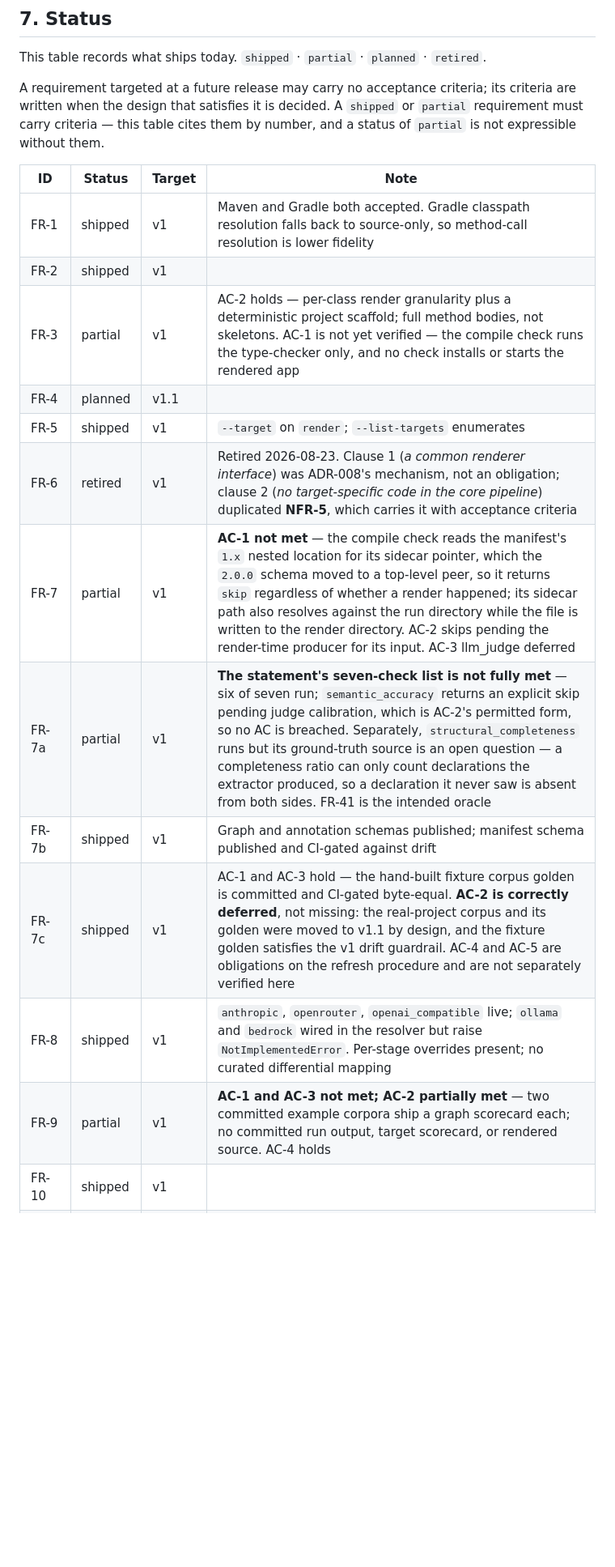
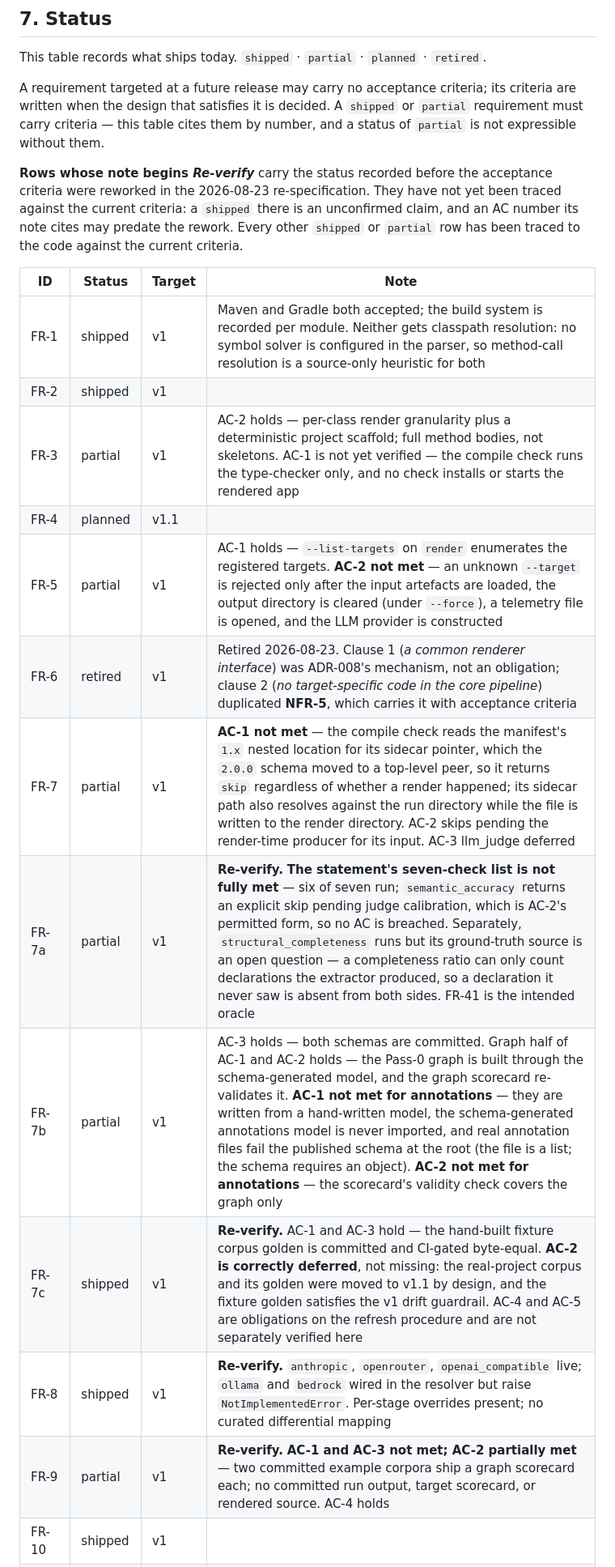
Before and after one commit to gvsambhu/codeograph, a Markdown page: docs/requirements.md, the part around one of its changes. Shown at 81% size. Rendered like a GitHub page; blank space fills up the shorter version.

```diff
--- a/docs/requirements.md
+++ b/docs/requirements.md
@@ -499,20 +499,25 @@ A requirement targeted at a future release may carry no acceptance criteria; its
 when the design that satisfies it is decided. A `shipped` or `partial` requirement must carry criteria —
 this table cites them by number, and a status of `partial` is not expressible without them.
 
+**Rows whose note begins *Re-verify*** carry the status recorded before the acceptance criteria were
+reworked in the 2026-08-23 re-specification. They have not yet been traced against the current
+criteria: a `shipped` there is an unconfirmed claim, and an AC number its note cites may predate the
+rework. Every other `shipped` or `partial` row has been traced to the code against the current criteria.
+
 | ID | Status | Target | Note |
 |---|---|---|---|
-| FR-1 | shipped | v1 | Maven and Gradle both accepted. Gradle classpath resolution falls back to source-only, so method-call resolution is lower fidelity |
+| FR-1 | shipped | v1 | Maven and Gradle both accepted; the build system is recorded per module. Neither gets classpath resolution: no symbol solver is configured in the parser, so method-call resolution is a source-only heuristic for both |
 | FR-2 | shipped | v1 | |
 | FR-3 | partial | v1 | AC-2 holds — per-class render granularity plus a deterministic project scaffold; full method bodies, not skeletons. AC-1 is not yet verified — the compile check runs the type-checker only, and no check installs or starts the rendered app |
 | FR-4 | planned | v1.1 | |
-| FR-5 | shipped | v1 | `--target` on `render`; `--list-targets` enumerates |
+| FR-5 | partial | v1 | AC-1 holds — `--list-targets` on `render` enumerates the registered targets. **AC-2 not met** — an unknown `--target` is rejected only after the input artefacts are loaded, the output directory is cleared (under `--force`), a telemetry file is opened, and the LLM provider is constructed |
 | FR-6 | retired | v1 | Retired 2026-08-23. Clause 1 (*a common renderer interface*) was ADR-008's mechanism, not an obligation; clause 2 (*no target-specific code in the core pipeline*) duplicated **NFR-5**, which carries it with acceptance criteria |
 | FR-7 | partial | v1 | **AC-1 not met** — the compile check reads the manifest's `1.x` nested location for its sidecar pointer, which the `2.0.0` schema moved to a top-level peer, so it returns `skip` regardless of whether a render happened; its sidecar path also resolves against the run directory while the file is written to the render directory. AC-2 skips pending the render-time producer for its input. AC-3 llm_judge deferred |
-| FR-7a | partial | v1 | **The statement's seven-check list is not fully met** — six of seven run; `semantic_accuracy` returns an explicit skip pending judge calibration, which is AC-2's permitted form, so no AC is breached. Separately, `structural_completeness` runs but its ground-truth source is an open question — a completeness ratio can only count declarations the extractor produced, so a declaration it never saw is absent from both sides. FR-41 is the intended oracle |
-| FR-7b | shipped | v1 | Graph and annotation schemas published; manifest schema published and CI-gated against drift |
-| FR-7c | shipped | v1 | AC-1 and AC-3 hold — the hand-built fixture corpus golden is committed and CI-gated byte-equal. **AC-2 is correctly deferred**, not missing: the real-project corpus and its golden were moved to v1.1 by design, and the fixture golden satisfies the v1 drift guardrail. AC-4 and AC-5 are obligations on the refresh procedure and are not separately verified here |
-| FR-8 | shipped | v1 | `anthropic`, `openrouter`, `openai_compatible` live; `ollama` and `bedrock` wired in the resolver but raise `NotImplementedError`. Per-stage overrides present; no curated differential mapping |
-| FR-9 | partial | v1 | **AC-1 and AC-3 not met; AC-2 partially met** — two committed example corpora ship a graph scorecard each; no committed run output, target scorecard, or rendered source. AC-4 holds |
+| FR-7a | partial | v1 | **Re-verify.** **The statement's seven-check list is not fully met** — six of seven run; `semantic_accuracy` returns an explicit skip pending judge calibration, which is AC-2's permitted form, so no AC is breached. Separately, `structural_completeness` runs but its ground-truth source is an open question — a completeness ratio can only count declarations the extractor produced, so a declaration it never saw is absent from both sides. FR-41 is the intended oracle |
+| FR-7b | partial | v1 | AC-3 holds — both schemas are committed. Graph half of AC-1 and AC-2 holds — the Pass-0 graph is built through the schema-generated model, and the graph scorecard re-validates it. **AC-1 not met for annotations** — they are written from a hand-written model, the schema-generated annotations model is never imported, and real annotation files fail the published schema at the root (the file is a list; the schema requires an object). **AC-2 not met for annotations** — the scorecard's validity check covers the graph only |
+| FR-7c | shipped | v1 | **Re-verify.** AC-1 and AC-3 hold — the hand-built fixture corpus golden is committed and CI-gated byte-equal. **AC-2 is correctly deferred**, not missing: the real-project corpus and its golden were moved to v1.1 by design, and the fixture golden satisfies the v1 drift guardrail. AC-4 and AC-5 are obligations on the refresh procedure and are not separately verified here |
+| FR-8 | shipped | v1 | **Re-verify.** `anthropic`, `openrouter`, `openai_compatible` live; `ollama` and `bedrock` wired in the resolver but raise `NotImplementedError`. Per-stage overrides present; no curated differential mapping |
+| FR-9 | partial | v1 | **Re-verify.** **AC-1 and AC-3 not met; AC-2 partially met** — two committed example corpora ship a graph scorecard each; no committed run output, target scorecard, or rendered source. AC-4 holds |
 | FR-10 | shipped | v1 | |
 | FR-11 | shipped | v1 | |
 | FR-12 | shipped | v1 | Cyclomatic, cognitive, WMC, CBO, LCOM4, MLOC — each cited; null where not computable |
```
Also changed, not shown: other parts of docs/requirements.md (+22 -22 lines).
